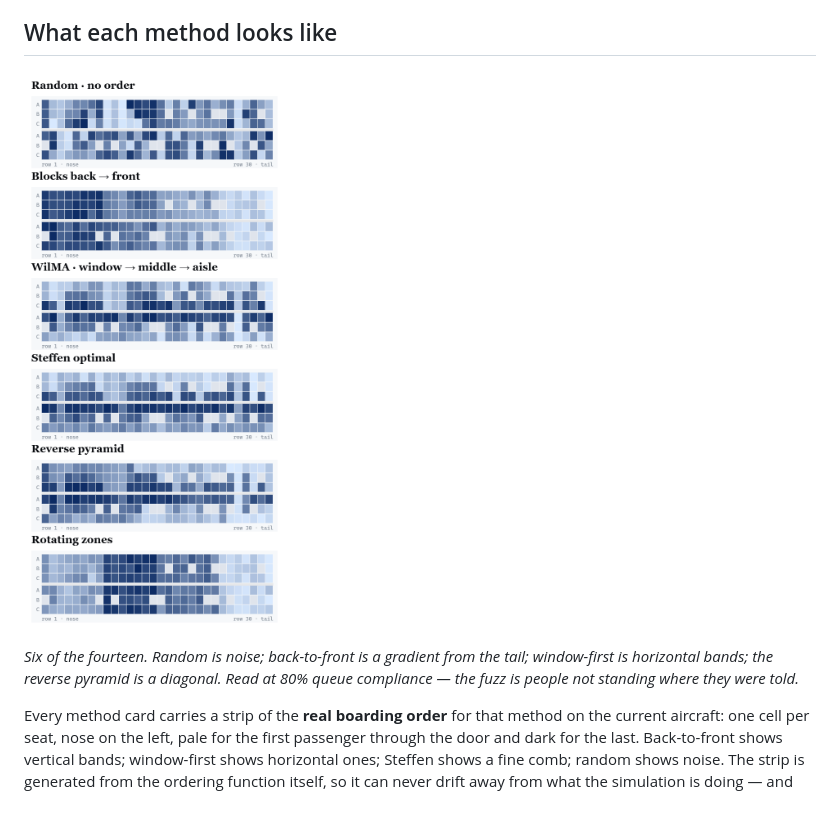
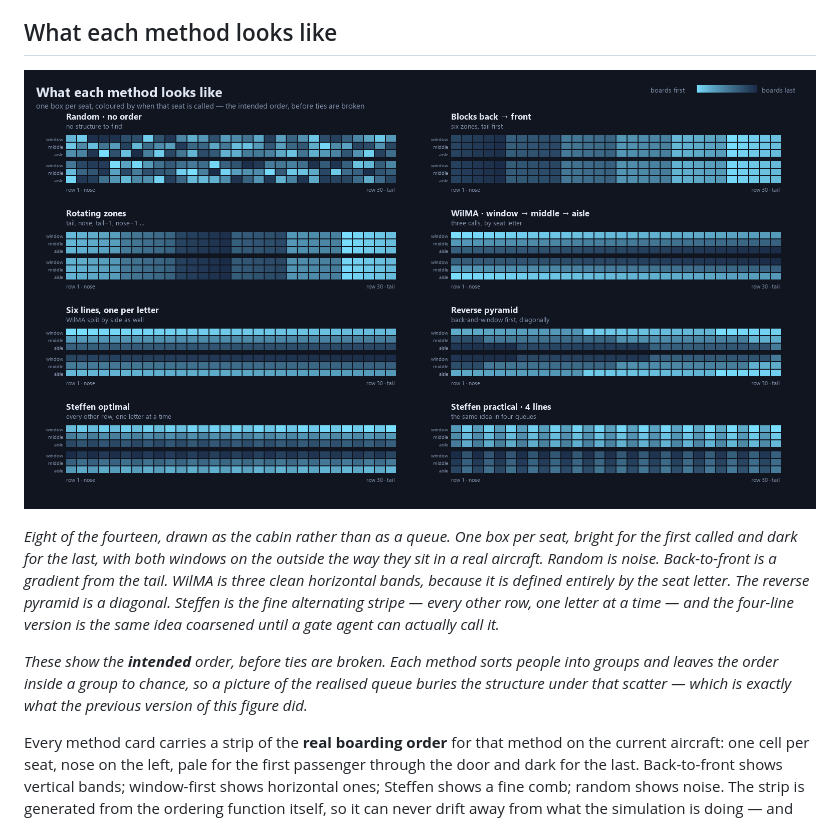
Before and after one commit to mathieutellene/boarding-sim, a Markdown page: README.md, the part around one of its changes. Drawn GitHub-style; pictures changed too: docs/media/patterns.png.

Commit message:
Draw the method patterns as a cabin, not as noise
Every method in this figure came out mottled, including the four whose
whole identity is a crisp pattern. Two causes, both in the drawing.

It plotted the realised queue with its tiebreaks. Each method sorts
people into groups and leaves the order inside a group to chance, so the
within-group scatter buried the between-group structure the figure exists
to show. These are the intended orders now, which is what a diagram of a
method should be.

And it laid both sides of the aisle out as A,B,C / A,B,C, so "window" was
the top row on one side and the bottom row on the other. WilMA — the one
method defined purely by that axis — therefore looked like two unrelated
patterns rather than three bands. The far side is mirrored now, windows
outside, the way a cabin is.

Eight methods instead of six, labelled window/middle/aisle and nose/tail,
with a first-to-last colour key. Random is genuinely random: the first
attempt returned a constant sort key, fell through to the seat
coordinates, and drew the one method with no pattern as a tidy row-by-row
gradient.

Co-Authored-By: Claude Opus 5 <noreply@anthropic.com>

```diff
--- a/README.md
+++ b/README.md
@@ -221,7 +221,16 @@ lit objects in a 3D scene.
 
-*Six of the fourteen. Random is noise; back-to-front is a gradient from the tail;
-window-first is horizontal bands; the reverse pyramid is a diagonal. Read at 80% queue
-compliance — the fuzz is people not standing where they were told.*
+*Eight of the fourteen, drawn as the cabin rather than as a queue. One box per seat,
+bright for the first called and dark for the last, with both windows on the outside the
+way they sit in a real aircraft. Random is noise. Back-to-front is a gradient from the
+tail. WilMA is three clean horizontal bands, because it is defined entirely by the seat
+letter. The reverse pyramid is a diagonal. Steffen is the fine alternating stripe —
+every other row, one letter at a time — and the four-line version is the same idea
+coarsened until a gate agent can actually call it.*
+
+*These show the **intended** order, before ties are broken. Each method sorts people into
+groups and leaves the order inside a group to chance, so a picture of the realised queue
+buries the structure under that scatter — which is exactly what the previous version of
+this figure did.*
 
 Every method card carries a strip of the **real boarding order** for that method on the
 current aircraft: one cell per seat, nose on the left, pale for the first passenger
```
Also changed, not shown: other parts of README.md (+1 -1 lines).
